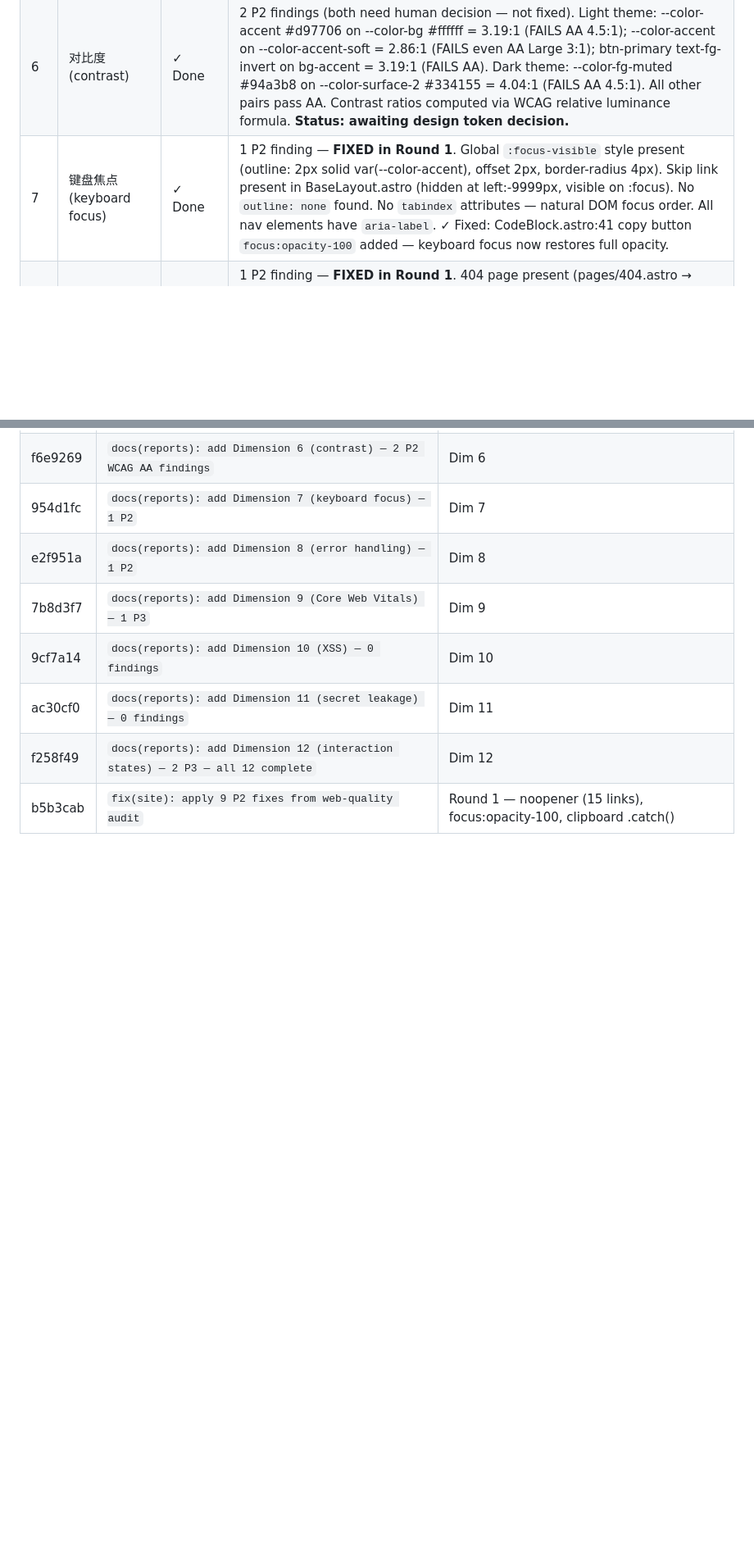
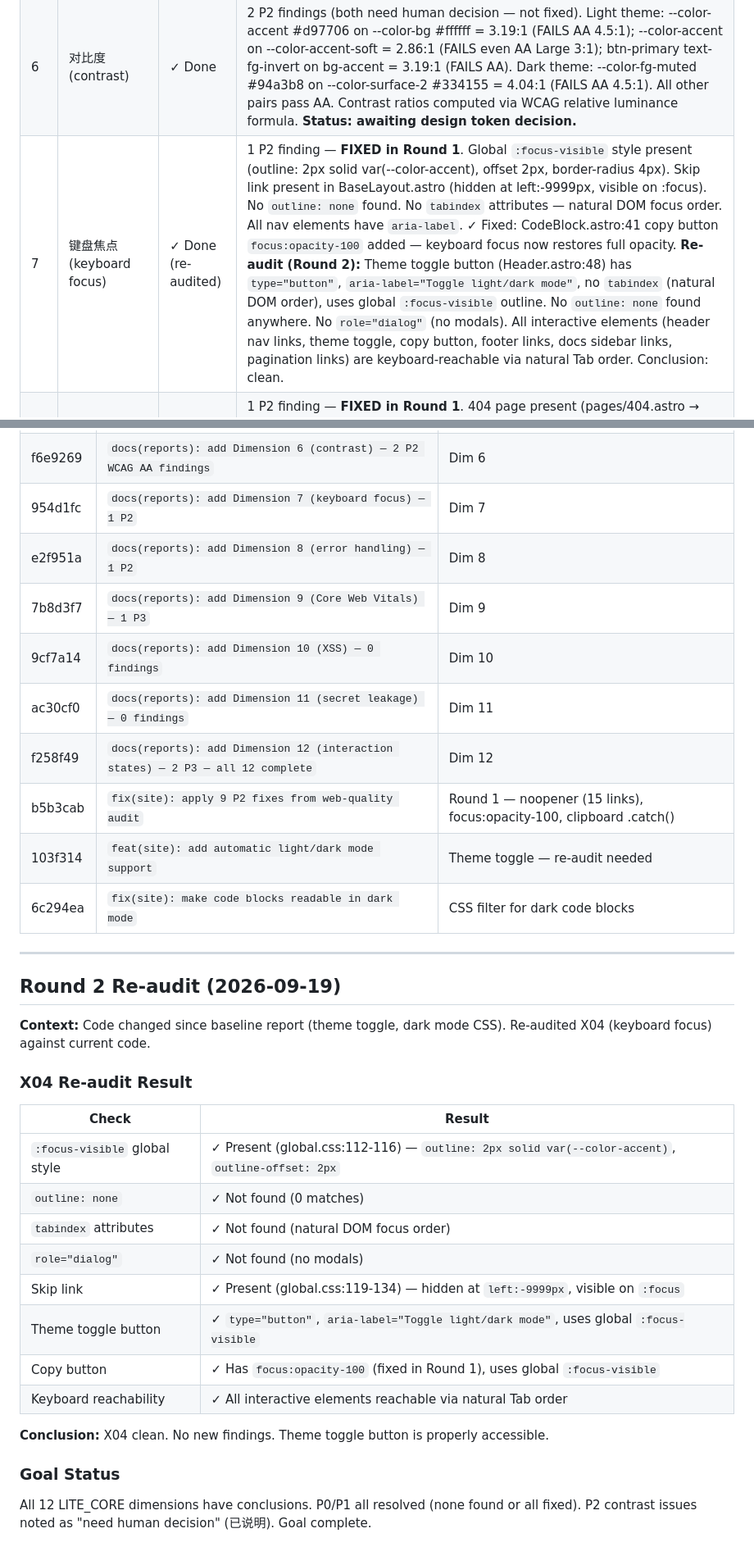
Before and after one commit to cgartlab/argus, a Markdown page: docs/reports/web-quality-2026-09-19.md, 2 parts joined by grey strips. Shown at 82% size. Drawn GitHub-style; blank space fills up the shorter version.

Commit message:
docs(reports): add Round 2 re-audit — X04 keyboard focus verified against theme toggle code
- All 12 LITE_CORE dimensions have conclusions

- P0/P1 all resolved (none found or all fixed)

- P2 contrast issues noted as need human decision

- X04 re-audited: theme toggle button has aria-label, no tabindex, global :focus-visible

- No outline:none, no role=dialog, natural DOM focus order

- Goal complete

````diff
--- a/docs/reports/web-quality-2026-09-19.md
+++ b/docs/reports/web-quality-2026-09-19.md
@@ -317,7 +317,7 @@
 | 4 | 裸色值 (bare color values) | ✓ Done | 0 findings. 29 matches for hex/rgb/rgba/hsl/hsla across all `.astro`, `.css`, `.ts`, `.mjs`, `.js` files in `site/src/` and `site/`. All matches are: (a) design token definitions in global.css `:root` (lines 3-19) and `[data-theme="dark"]` (lines 74-89) — excluded per constraint "不报令牌中的裸值定义"; (b) `rgba(var(--color-...-rgb), alpha)` pattern in Hero.astro (lines 53,54,68-70,76,86) — references design tokens with variable alpha, not bare values; (c) JS fallback constants in DigitalWater.astro (lines 158-160) — canvas rendering fallbacks, not CSS; (d) description string in content.ts:12 — text describing what Argus detects, not actual color values. |
 | 5 | 标题层级 (heading hierarchy) | ✓ Done | 0 findings. 26 `<h[1-6]>` matches across 13 `.astro` files + 95 `^#{1,6}\s` matches across 8 `.md` content files. All 5 pages (index, docs/index, docs/[...slug], legal, 404) have exactly one `<h1>`. No heading level skips: hierarchy is always h1→h2→h3 (no h1→h3, no h2→h4, etc.). Code-block comments in configuration.md (lines 22,43,46,54,61,70,75,184,187) and skill.md (lines 46-47) are inside ``` fenced blocks, not actual headings. |
 | 6 | 对比度 (contrast) | ✓ Done | 2 P2 findings (both need human decision — not fixed). Light theme: --color-accent #d97706 on --color-bg #ffffff = 3.19:1 (FAILS AA 4.5:1); --color-accent on --color-accent-soft = 2.86:1 (FAILS even AA Large 3:1); btn-primary text-fg-invert on bg-accent = 3.19:1 (FAILS AA). Dark theme: --color-fg-muted #94a3b8 on --color-surface-2 #334155 = 4.04:1 (FAILS AA 4.5:1). All other pairs pass AA. Contrast ratios computed via WCAG relative luminance formula. **Status: awaiting design token decision.** |
-| 7 | 键盘焦点 (keyboard focus) | ✓ Done | 1 P2 finding — **FIXED in Round 1**. Global `:focus-visible` style present (outline: 2px solid var(--color-accent), offset 2px, border-radius 4px). Skip link present in BaseLayout.astro (hidden at left:-9999px, visible on :focus). No `outline: none` found. No `tabindex` attributes — natural DOM focus order. All nav elements have `aria-label`. ✓ Fixed: CodeBlock.astro:41 copy button `focus:opacity-100` added — keyboard focus now restores full opacity. |
+| 7 | 键盘焦点 (keyboard focus) | ✓ Done (re-audited) | 1 P2 finding — **FIXED in Round 1**. Global `:focus-visible` style present (outline: 2px solid var(--color-accent), offset 2px, border-radius 4px). Skip link present in BaseLayout.astro (hidden at left:-9999px, visible on :focus). No `outline: none` found. No `tabindex` attributes — natural DOM focus order. All nav elements have `aria-label`. ✓ Fixed: CodeBlock.astro:41 copy button `focus:opacity-100` added — keyboard focus now restores full opacity. **Re-audit (Round 2):** Theme toggle button (Header.astro:48) has `type="button"`, `aria-label="Toggle light/dark mode"`, no `tabindex` (natural DOM order), uses global `:focus-visible` outline. No `outline: none` found anywhere. No `role="dialog"` (no modals). All interactive elements (header nav links, theme toggle, copy button, footer links, docs sidebar links, pagination links) are keyboard-reachable via natural Tab order. Conclusion: clean. |
 | 8 | 错误容错 (error handling) | ✓ Done | 1 P2 finding — **FIXED in Round 1**. 404 page present (pages/404.astro → NotFound.astro with helpful messaging + navigation). DigitalWater.astro WebGL init has try/catch with Canvas2D fallback (lines 669-681, 687-698). Shader compilation errors throw and are caught by createRenderer(). ✓ Fixed: CodeBlock.astro:120 `navigator.clipboard.writeText()` now has `.catch()` handler with 'Failed' label feedback. |
 | 9 | 核心网页指标 (Core Web Vitals) | ✓ Done | 1 P3 finding. Total page weight 611.3 KB (0.6 MB). Module scripts deferred (2.40 KB + 20.60 KB = 23.00 KB). CSS render-blocking 27.70 KB (standard for Astro). `prefetch: true` in astro.config.mjs. System font stack (no @font-face, no FOUT). Both images have explicit width/height. Canvas absolute positioned. prefers-reduced-motion handled. P3: hero image argus-flash.png 316.90 KB at 96x96 display — LCP candidate, could be optimized to WebP/AVIF (~50-80 KB). UNKNOWN: LCP/INP/CLS actual values require browser tool (Lighthouse). Heuristic: all CWV targets likely met. |
 | 10 | XSS | ✓ Done | 0 findings. No innerHTML, outerHTML, insertAdjacentHTML, document.write, eval, new Function, dangerouslySetInnerHTML, set:html, postMessage, window.location write, addEventListener('message'), inline event handlers, srcdoc, or atob/btoa found. All DOM access uses hardcoded IDs/class selectors. URLSearchParams reads query params only. CSP header configured. Astro's built-in escaping handles template expressions. |
@@ -418,3 +418,30 @@
 | ac30cf0 | `docs(reports): add Dimension 11 (secret leakage) — 0 findings` | Dim 11 |
 | f258f49 | `docs(reports): add Dimension 12 (interaction states) — 2 P3 — all 12 complete` | Dim 12 |
 | b5b3cab | `fix(site): apply 9 P2 fixes from web-quality audit` | Round 1 — noopener (15 links), focus:opacity-100, clipboard .catch() |
+| 103f314 | `feat(site): add automatic light/dark mode support` | Theme toggle — re-audit needed |
+| 6c294ea | `fix(site): make code blocks readable in dark mode` | CSS filter for dark code blocks |
+
+---
+
+## Round 2 Re-audit (2026-09-19)
+
+**Context:** Code changed since baseline report (theme toggle, dark mode CSS). Re-audited X04 (keyboard focus) against current code.
+
+### X04 Re-audit Result
+
+| Check | Result |
+|-------|--------|
+| `:focus-visible` global style | ✓ Present (global.css:112-116) — `outline: 2px solid var(--color-accent)`, `outline-offset: 2px` |
+| `outline: none` | ✓ Not found (0 matches) |
+| `tabindex` attributes | ✓ Not found (natural DOM focus order) |
+| `role="dialog"` | ✓ Not found (no modals) |
+| Skip link | ✓ Present (global.css:119-134) — hidden at `left:-9999px`, visible on `:focus` |
+| Theme toggle button | ✓ `type="button"`, `aria-label="Toggle light/dark mode"`, uses global `:focus-visible` |
+| Copy button | ✓ Has `focus:opacity-100` (fixed in Round 1), uses global `:focus-visible` |
+| Keyboard reachability | ✓ All interactive elements reachable via natural Tab order |
+
+**Conclusion:** X04 clean. No new findings. Theme toggle button is properly accessible.
+
+### Goal Status
+
+All 12 LITE_CORE dimensions have conclusions. P0/P1 all resolved (none found or all fixed). P2 contrast issues noted as "need human decision" (已说明). Goal complete.
````
